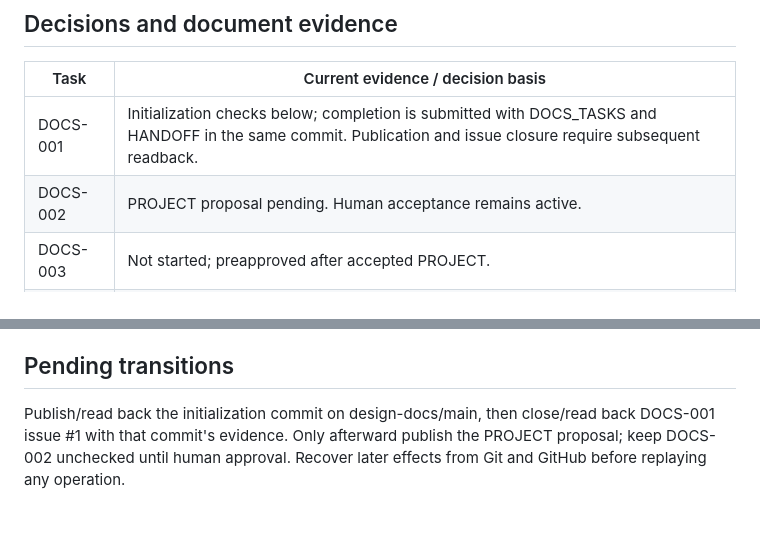
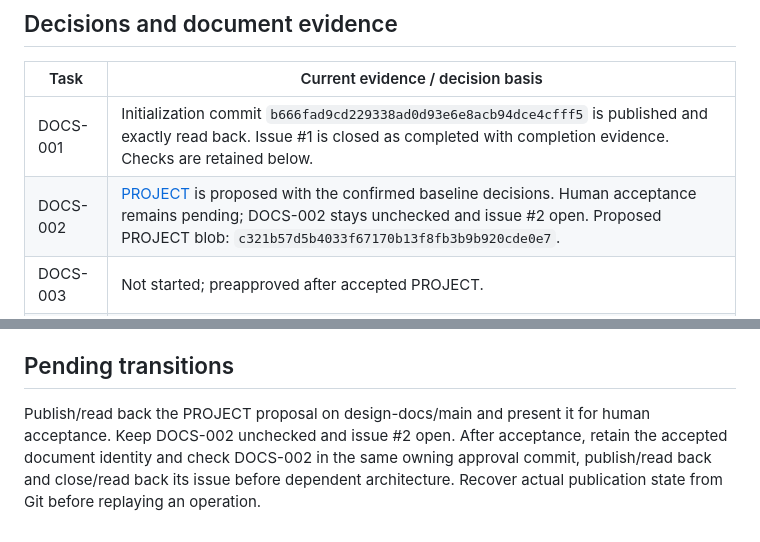
Before and after one commit to pchemguy/SDD-Manager-Demo-Tetris-ChatGPT-Featured-V2, a Markdown page: docs/dev/DOCS_PREPARATION.md, 2 parts joined by grey strips. GitHub-like rendering.

```diff
--- a/docs/dev/DOCS_PREPARATION.md
+++ b/docs/dev/DOCS_PREPARATION.md
@@ -26,8 +26,8 @@ Detailed behavioral contracts and verification commands belong in later document
 
 | Task | Current evidence / decision basis |
 | --- | --- |
-| DOCS-001 | Initialization checks below; completion is submitted with DOCS_TASKS and HANDOFF in the same commit. Publication and issue closure require subsequent readback. |
-| DOCS-002 | PROJECT proposal pending. Human acceptance remains active. |
+| DOCS-001 | Initialization commit `b666fad9cd229338ad0d93e6e8acb94dce4cfff5` is published and exactly read back. Issue #1 is closed as completed with completion evidence. Checks are retained below. |
+| DOCS-002 | [PROJECT](PROJECT.md) is proposed with the confirmed baseline decisions. Human acceptance remains pending; DOCS-002 stays unchecked and issue #2 open. Proposed PROJECT blob: `c321b57d5b4033f67170b13f8fb3b9b920cde0e7`. |
 | DOCS-003 | Not started; preapproved after accepted PROJECT. |
 | DOCS-004 | Not started; preapproved after accepted ARCHITECTURE. |
 | DOCS-005 | Not started; preapproved subject to required SPEC QC. |
@@ -51,4 +51,4 @@ Detailed behavioral contracts and verification commands belong in later document
 
 ## Pending transitions
 
-Publish/read back the initialization commit on design-docs/main, then close/read back DOCS-001 issue #1 with that commit's evidence. Only afterward publish the PROJECT proposal; keep DOCS-002 unchecked until human approval. Recover later effects from Git and GitHub before replaying any operation.
+Publish/read back the PROJECT proposal on design-docs/main and present it for human acceptance. Keep DOCS-002 unchecked and issue #2 open. After acceptance, retain the accepted document identity and check DOCS-002 in the same owning approval commit, publish/read back and close/read back its issue before dependent architecture. Recover actual publication state from Git before replaying an operation.
```
Also changed, not shown: README.md (added, +9 -0 lines), docs/dev/PROJECT.md (added, +32 -0 lines).
